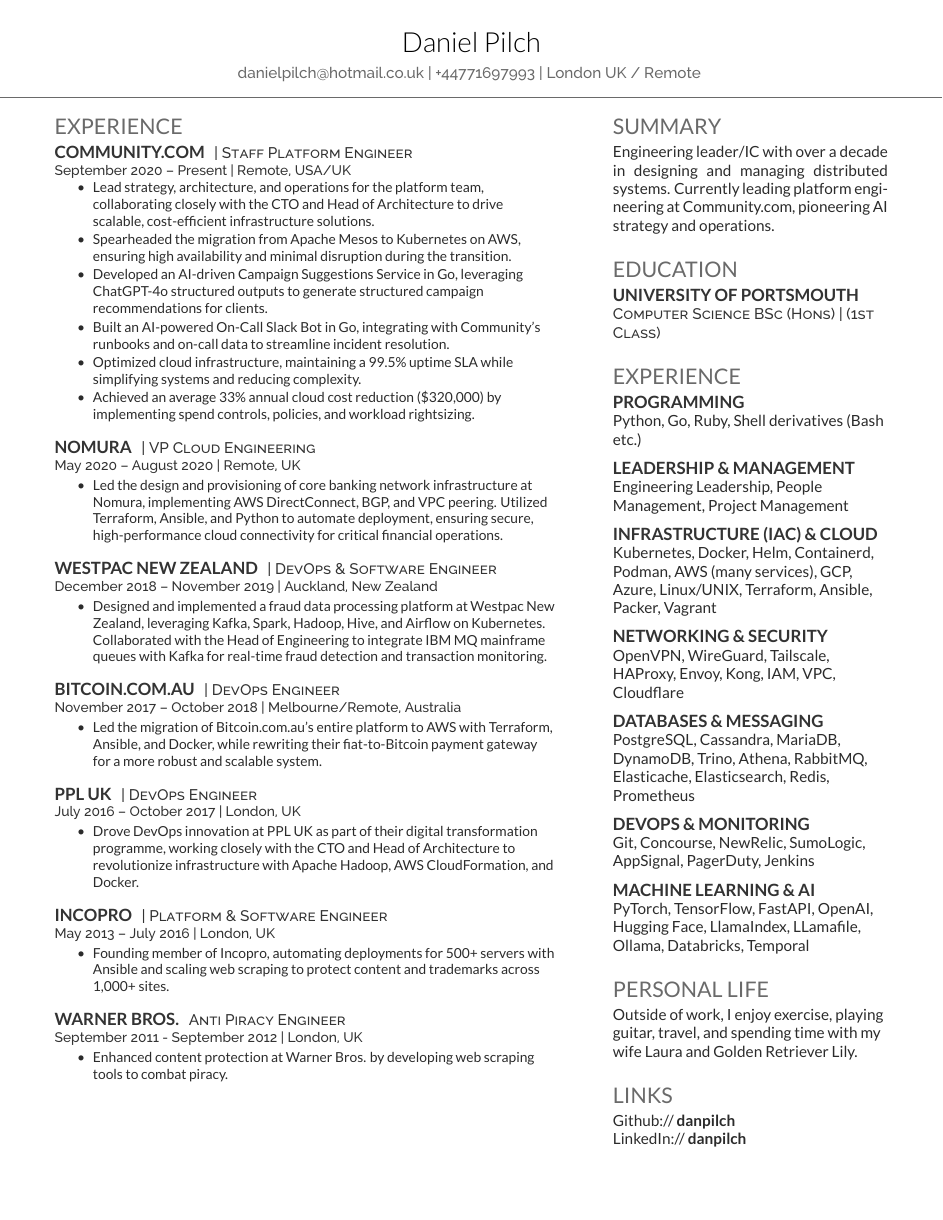
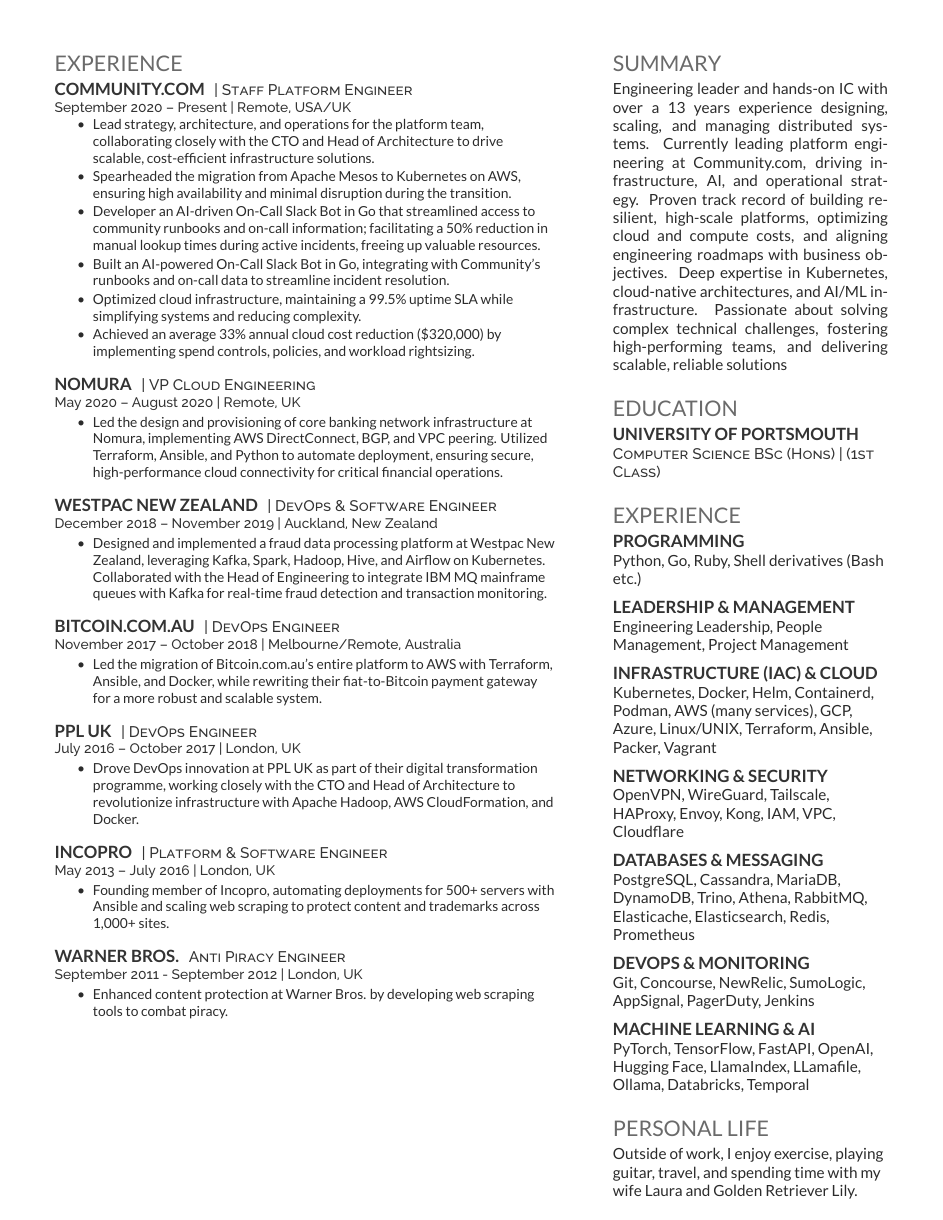
Before and after one commit to danpilch/danpilch.github.io, a LaTeX CV (resume/resume.tex): the whole page before the commit and page 2 of 2 after it. Compiled offline with XeLaTeX.

Commit message:
update summary

```diff
--- a/resume/resume.tex
+++ b/resume/resume.tex
@@ -46,7 +46,7 @@
 \begin{tightemize}
 \item Lead strategy, architecture, and operations for the platform team, collaborating closely with the CTO and Head of Architecture to drive scalable, cost-efficient infrastructure solutions.
 \item Spearheaded the migration from Apache Mesos to Kubernetes on AWS, ensuring high availability and minimal disruption during the transition.
-\item Developed an AI-driven Campaign Suggestions Service in Go, leveraging ChatGPT-4o structured outputs to generate structured campaign recommendations for clients.
+\item Developer an AI-driven On-Call Slack Bot in Go that streamlined access to community runbooks and on-call information; facilitating a 50\% reduction in manual lookup times during active incidents, freeing up valuable resources.
 \item Built an AI-powered On-Call Slack Bot in Go, integrating with Community’s runbooks and on-call data to streamline incident resolution.
 \item Optimized cloud infrastructure, maintaining a 99.5\% uptime SLA while simplifying systems and reducing complexity.
 \item Achieved an average 33\% annual cloud cost reduction (\$320,000) by implementing spend controls, policies, and workload rightsizing.
@@ -116,7 +116,7 @@
 %%%%%%%%%%%%%%%%%%%%%%%%%%%%%%%%%%%%%%
 
 \section{Summary}
-Engineering leader/IC with over a decade in designing and managing distributed systems. Currently leading platform engineering at Community.com, pioneering AI strategy and operations.
+Engineering leader and hands-on IC with over a 13 years experience designing, scaling, and managing distributed systems. Currently leading platform engineering at Community.com, driving infrastructure, AI, and operational strategy. Proven track record of building resilient, high-scale platforms, optimizing cloud and compute costs, and aligning engineering roadmaps with business objectives. Deep expertise in Kubernetes, cloud-native architectures, and AI/ML infrastructure. Passionate about solving complex technical challenges, fostering high-performing teams, and delivering scalable, reliable solutions
 \sectionsep
 
 %%%%%%%%%%%%%%%%%%%%%%%%%%%%%%%%%%%%%%
```
